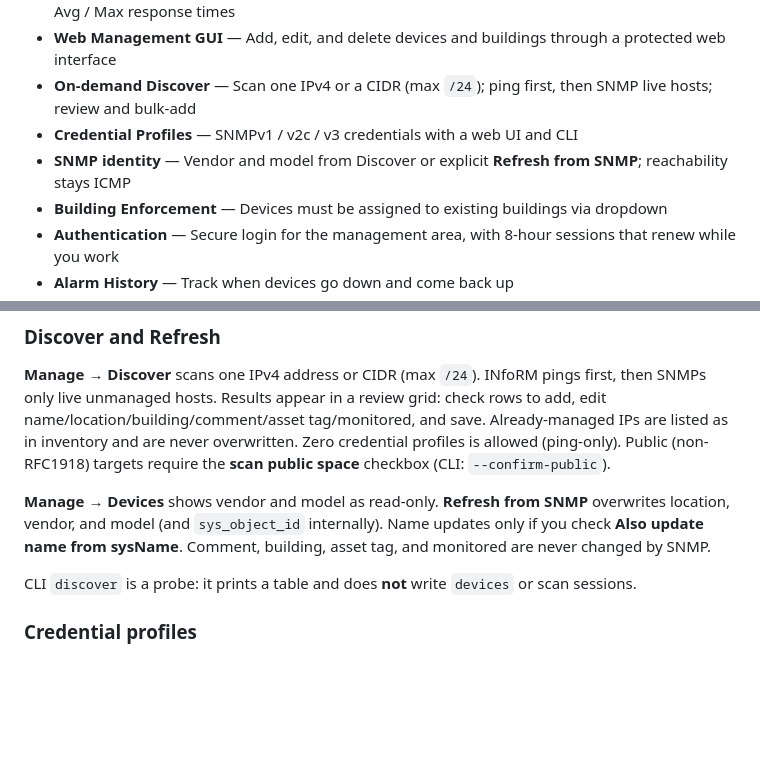
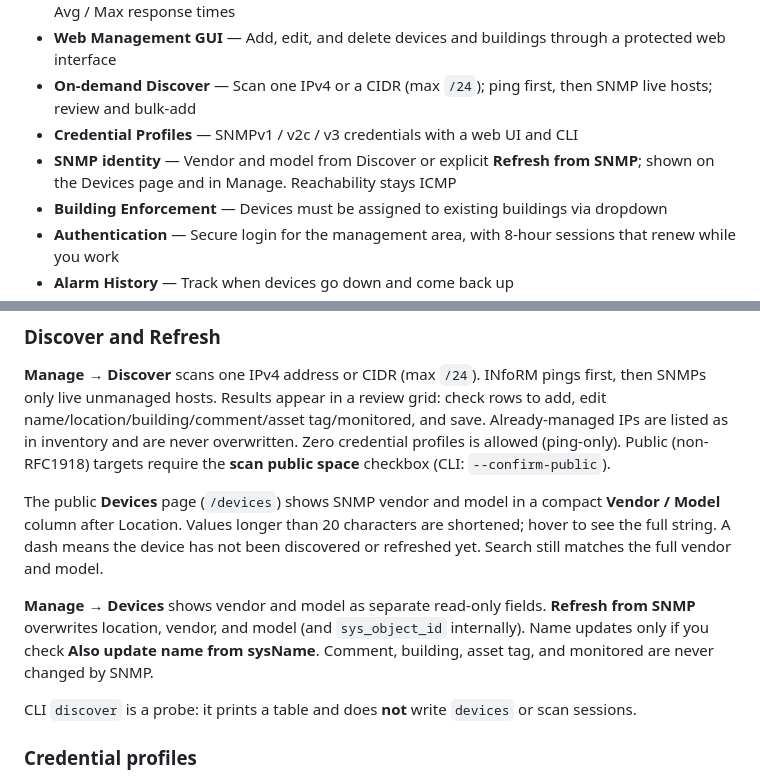
Before and after one commit to GovITInsider/INfoRM, a Markdown page: README.md, 2 parts joined by grey strips. GitHub-like rendering; blank space fills up the shorter version.

Commit message:
Document public Devices vendor/model column in the README
Align the README with Help and the /devices table: compact truncated
column, hover for the full value, and separate read-only fields in Manage.

```diff
--- a/README.md
+++ b/README.md
@@ -10,7 +10,7 @@ INfoRM is a modern, lightweight network monitoring tool designed to provide clea
 - **Web Management GUI** — Add, edit, and delete devices and buildings through a protected web interface
 - **On-demand Discover** — Scan one IPv4 or a CIDR (max `/24`); ping first, then SNMP live hosts; review and bulk-add
 - **Credential Profiles** — SNMPv1 / v2c / v3 credentials with a web UI and CLI
-- **SNMP identity** — Vendor and model from Discover or explicit **Refresh from SNMP**; reachability stays ICMP
+- **SNMP identity** — Vendor and model from Discover or explicit **Refresh from SNMP**; shown on the Devices page and in Manage. Reachability stays ICMP
 - **Building Enforcement** — Devices must be assigned to existing buildings via dropdown
 - **Authentication** — Secure login for the management area, with 8-hour sessions that renew while you work
 - **Alarm History** — Track when devices go down and come back up
@@ -148,7 +148,9 @@ Common commands:
 
 **Manage → Discover** scans one IPv4 address or CIDR (max `/24`). INfoRM pings first, then SNMPs only live unmanaged hosts. Results appear in a review grid: check rows to add, edit name/location/building/comment/asset tag/monitored, and save. Already-managed IPs are listed as in inventory and are never overwritten. Zero credential profiles is allowed (ping-only). Public (non-RFC1918) targets require the **scan public space** checkbox (CLI: `--confirm-public`).
 
-**Manage → Devices** shows vendor and model as read-only. **Refresh from SNMP** overwrites location, vendor, and model (and `sys_object_id` internally). Name updates only if you check **Also update name from sysName**. Comment, building, asset tag, and monitored are never changed by SNMP.
+The public **Devices** page (`/devices`) shows SNMP vendor and model in a compact **Vendor / Model** column after Location. Values longer than 20 characters are shortened; hover to see the full string. A dash means the device has not been discovered or refreshed yet. Search still matches the full vendor and model.
+
+**Manage → Devices** shows vendor and model as separate read-only fields. **Refresh from SNMP** overwrites location, vendor, and model (and `sys_object_id` internally). Name updates only if you check **Also update name from sysName**. Comment, building, asset tag, and monitored are never changed by SNMP.
 
 CLI `discover` is a probe: it prints a table and does **not** write `devices` or scan sessions.
 
```
